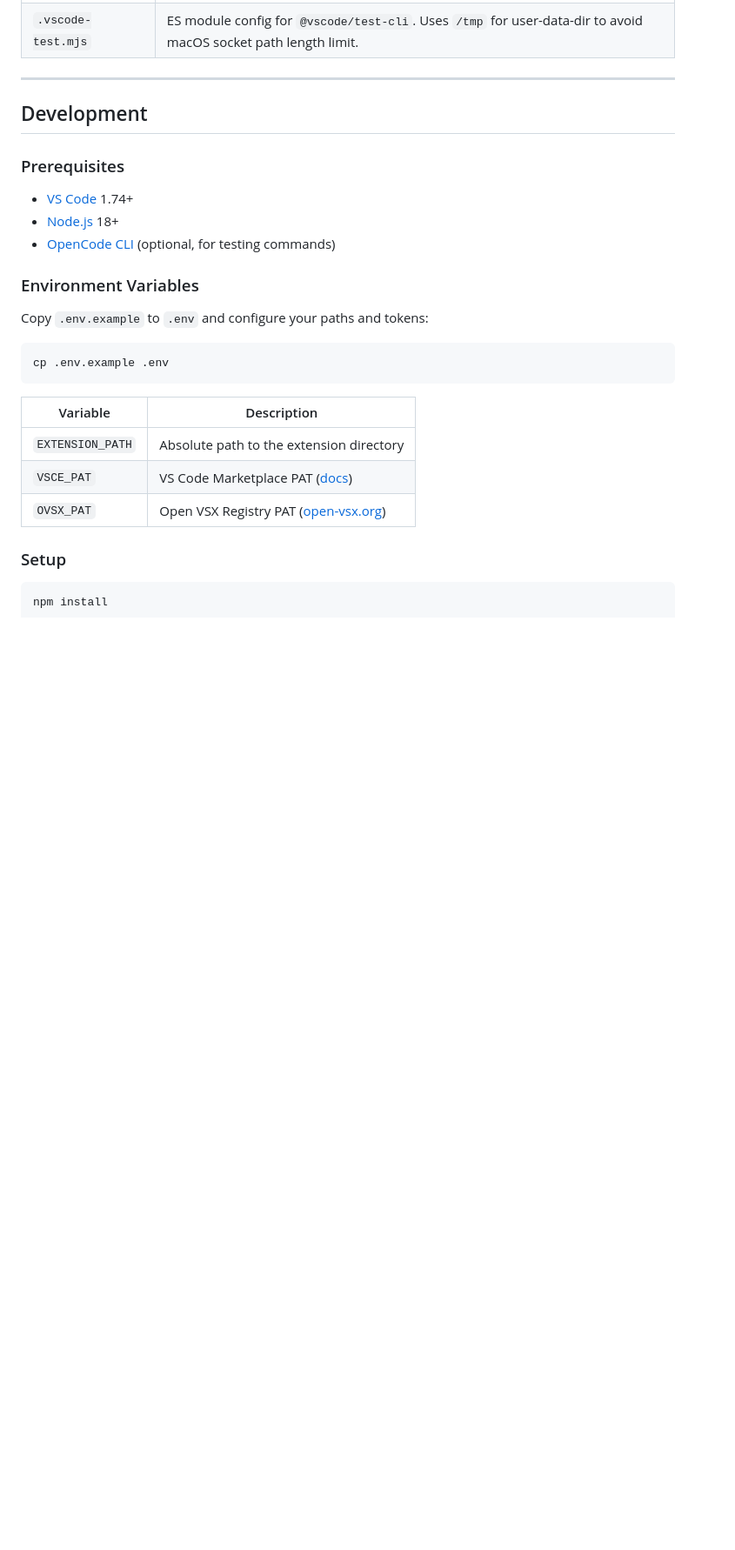
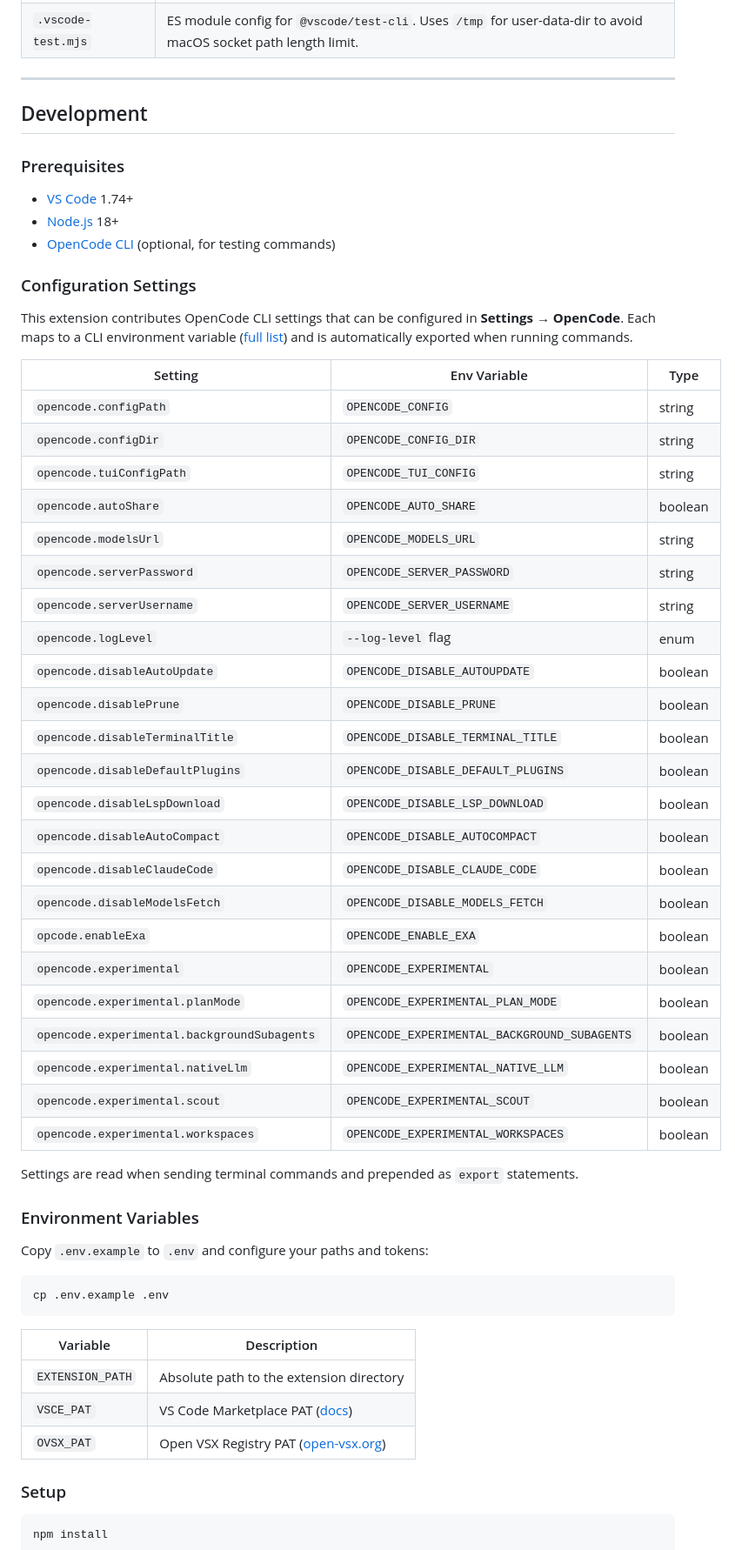
Before and after one commit to aadorian/opencodeCLI, a Markdown page: README.md, the part around one of its changes. Shown at 87% size. Rendered like a GitHub page; blank space fills up the shorter version.

Commit message:
docs: add configuration settings table for OpenCode env vars

```diff
--- a/README.md
+++ b/README.md
@@ -349,6 +349,38 @@ opencode-vscode-walkthrough/
 - [Node.js](https://nodejs.org/) 18+
 - [OpenCode CLI](https://opencode.ai) (optional, for testing commands)
 
+### Configuration Settings
+
+This extension contributes OpenCode CLI settings that can be configured in **Settings** → **OpenCode**. Each maps to a CLI environment variable ([full list](https://opencode.ai/docs/cli/#environment-variables)) and is automatically exported when running commands.
+
+| Setting | Env Variable | Type |
+|---|---|---|
+| `opencode.configPath` | `OPENCODE_CONFIG` | string |
+| `opencode.configDir` | `OPENCODE_CONFIG_DIR` | string |
+| `opencode.tuiConfigPath` | `OPENCODE_TUI_CONFIG` | string |
+| `opencode.autoShare` | `OPENCODE_AUTO_SHARE` | boolean |
+| `opencode.modelsUrl` | `OPENCODE_MODELS_URL` | string |
+| `opencode.serverPassword` | `OPENCODE_SERVER_PASSWORD` | string |
+| `opencode.serverUsername` | `OPENCODE_SERVER_USERNAME` | string |
+| `opencode.logLevel` | `--log-level` flag | enum |
+| `opencode.disableAutoUpdate` | `OPENCODE_DISABLE_AUTOUPDATE` | boolean |
+| `opencode.disablePrune` | `OPENCODE_DISABLE_PRUNE` | boolean |
+| `opencode.disableTerminalTitle` | `OPENCODE_DISABLE_TERMINAL_TITLE` | boolean |
+| `opencode.disableDefaultPlugins` | `OPENCODE_DISABLE_DEFAULT_PLUGINS` | boolean |
+| `opencode.disableLspDownload` | `OPENCODE_DISABLE_LSP_DOWNLOAD` | boolean |
+| `opencode.disableAutoCompact` | `OPENCODE_DISABLE_AUTOCOMPACT` | boolean |
+| `opencode.disableClaudeCode` | `OPENCODE_DISABLE_CLAUDE_CODE` | boolean |
+| `opencode.disableModelsFetch` | `OPENCODE_DISABLE_MODELS_FETCH` | boolean |
+| `opcode.enableExa` | `OPENCODE_ENABLE_EXA` | boolean |
+| `opencode.experimental` | `OPENCODE_EXPERIMENTAL` | boolean |
+| `opencode.experimental.planMode` | `OPENCODE_EXPERIMENTAL_PLAN_MODE` | boolean |
+| `opencode.experimental.backgroundSubagents` | `OPENCODE_EXPERIMENTAL_BACKGROUND_SUBAGENTS` | boolean |
+| `opencode.experimental.nativeLlm` | `OPENCODE_EXPERIMENTAL_NATIVE_LLM` | boolean |
+| `opencode.experimental.scout` | `OPENCODE_EXPERIMENTAL_SCOUT` | boolean |
+| `opencode.experimental.workspaces` | `OPENCODE_EXPERIMENTAL_WORKSPACES` | boolean |
+
+Settings are read when sending terminal commands and prepended as `export` statements.
+
 ### Environment Variables
 
 Copy `.env.example` to `.env` and configure your paths and tokens:
```
Also changed, not shown: other parts of README.md (+2 -0 lines).
